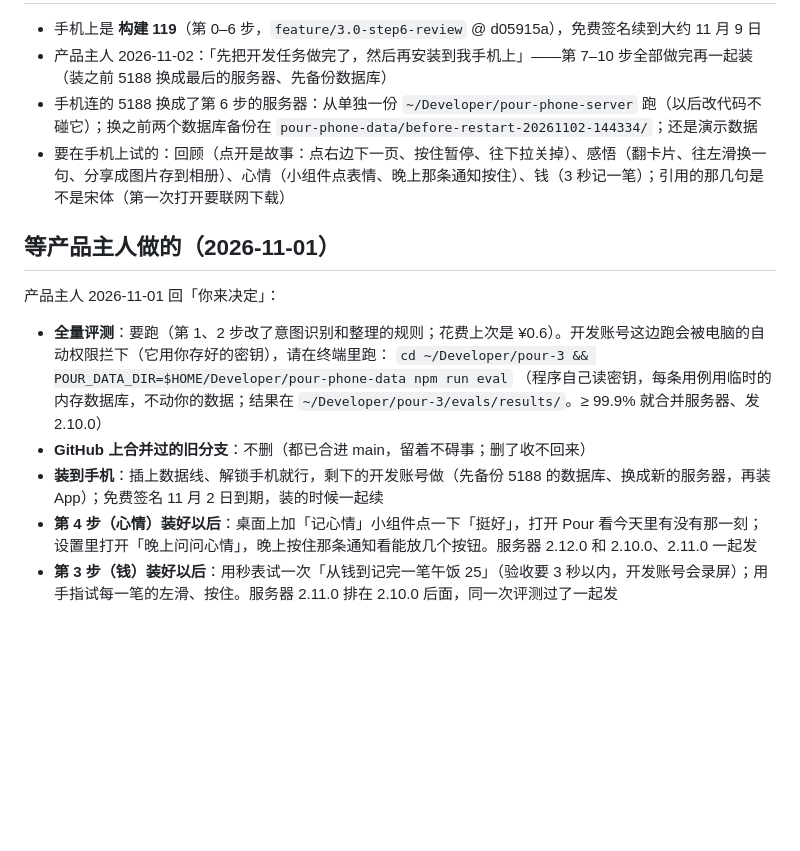
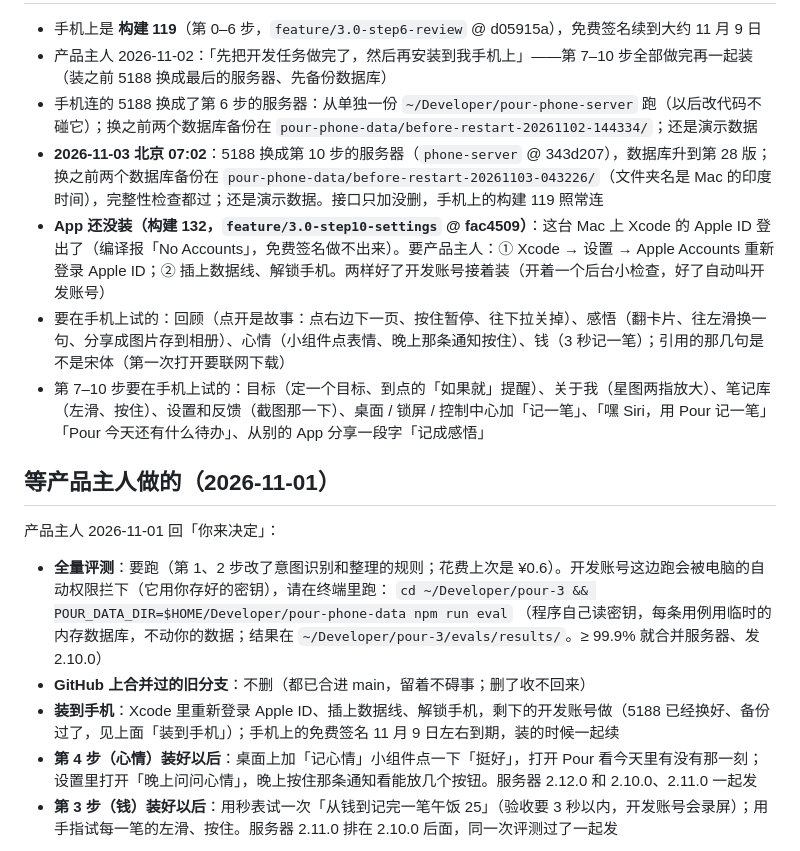
Before and after one commit to lwopgkne-byte/pour-ios, a Markdown page: docs/3.0/进度.md, the part around one of its changes. GitHub-like rendering; blank space fills up the shorter version.

Commit message:
3.0 进度：5188 换成第 10 步的服务器（先备份）；装 App 等 Xcode 重新登录 Apple ID、插上手机
Co-Authored-By: Claude Opus 5.5 <noreply@anthropic.com>

```diff
--- a/docs/3.0/进度.md
+++ b/docs/3.0/进度.md
@@ -28,7 +28,10 @@
 - 手机上是 **构建 119**（第 0–6 步，`feature/3.0-step6-review` @ d05915a），免费签名续到大约 11 月 9 日
 - 产品主人 2026-11-02：「先把开发任务做完了，然后再安装到我手机上」——第 7–10 步全部做完再一起装（装之前 5188 换成最后的服务器、先备份数据库）
 - 手机连的 5188 换成了第 6 步的服务器：从单独一份 `~/Developer/pour-phone-server` 跑（以后改代码不碰它）；换之前两个数据库备份在 `pour-phone-data/before-restart-20261102-144334/`；还是演示数据
+- **2026-11-03 北京 07:02**：5188 换成第 10 步的服务器（`phone-server` @ 343d207），数据库升到第 28 版；换之前两个数据库备份在 `pour-phone-data/before-restart-20261103-043226/`（文件夹名是 Mac 的印度时间），完整性检查都过；还是演示数据。接口只加没删，手机上的构建 119 照常连
+- **App 还没装（构建 132，`feature/3.0-step10-settings` @ fac4509）**：这台 Mac 上 Xcode 的 Apple ID 登出了（编译报「No Accounts」，免费签名做不出来）。要产品主人：① Xcode → 设置 → Apple Accounts 重新登录 Apple ID；② 插上数据线、解锁手机。两样好了开发账号接着装（开着一个后台小检查，好了自动叫开发账号）
 - 要在手机上试的：回顾（点开是故事：点右边下一页、按住暂停、往下拉关掉）、感悟（翻卡片、往左滑换一句、分享成图片存到相册）、心情（小组件点表情、晚上那条通知按住）、钱（3 秒记一笔）；引用的那几句是不是宋体（第一次打开要联网下载）
+- 第 7–10 步要在手机上试的：目标（定一个目标、到点的「如果就」提醒）、关于我（星图两指放大）、笔记库（左滑、按住）、设置和反馈（截图那一下）、桌面 / 锁屏 / 控制中心加「记一笔」、「嘿 Siri，用 Pour 记一笔」「Pour 今天还有什么待办」、从别的 App 分享一段字「记成感悟」
 
 ## 等产品主人做的（2026-11-01）
 
@@ -38,7 +41,7 @@
   `cd ~/Developer/pour-3 && POUR_DATA_DIR=$HOME/Developer/pour-phone-data npm run eval`
   （程序自己读密钥，每条用例用临时的内存数据库，不动你的数据；结果在 `~/Developer/pour-3/evals/results/`。≥ 99.9% 就合并服务器、发 2.10.0）
 - **GitHub 上合并过的旧分支**：不删（都已合进 main，留着不碍事；删了收不回来）
-- **装到手机**：插上数据线、解锁手机就行，剩下的开发账号做（先备份 5188 的数据库、换成新的服务器，再装 App）；免费签名 11 月 2 日到期，装的时候一起续
+- **装到手机**：Xcode 里重新登录 Apple ID、插上数据线、解锁手机，剩下的开发账号做（5188 已经换好、备份过了，见上面「装到手机」）；手机上的免费签名 11 月 9 日左右到期，装的时候一起续
 - **第 4 步（心情）装好以后**：桌面上加「记心情」小组件点一下「挺好」，打开 Pour 看今天里有没有那一刻；设置里打开「晚上问问心情」，晚上按住那条通知看能放几个按钮。服务器 2.12.0 和 2.10.0、2.11.0 一起发
 - **第 3 步（钱）装好以后**：用秒表试一次「从钱到记完一笔午饭 25」（验收要 3 秒以内，开发账号会录屏）；用手指试每一笔的左滑、按住。服务器 2.11.0 排在 2.10.0 后面，同一次评测过了一起发
 
```
Also changed, not shown: other parts of docs/3.0/进度.md (+1 -1 lines), 1 other file.
